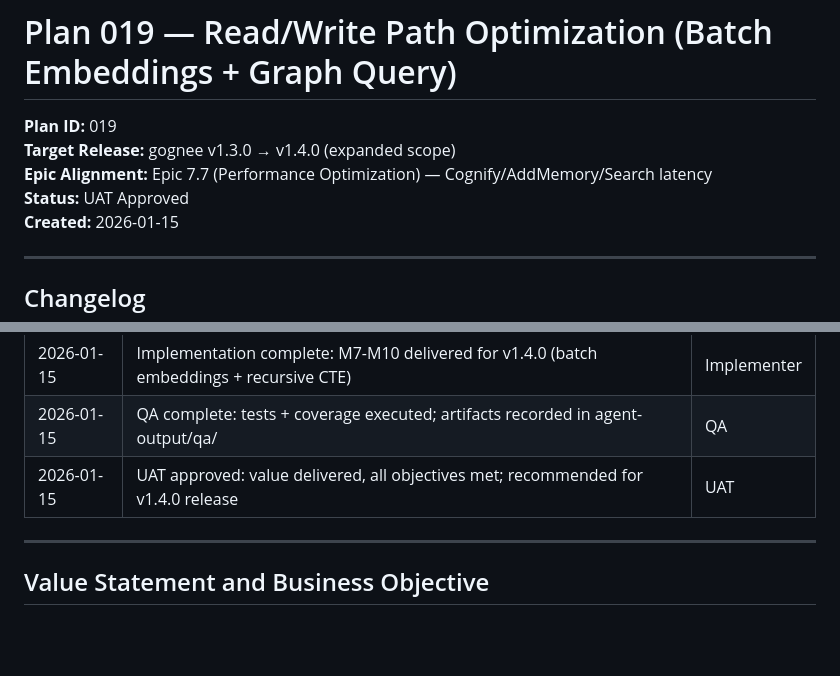
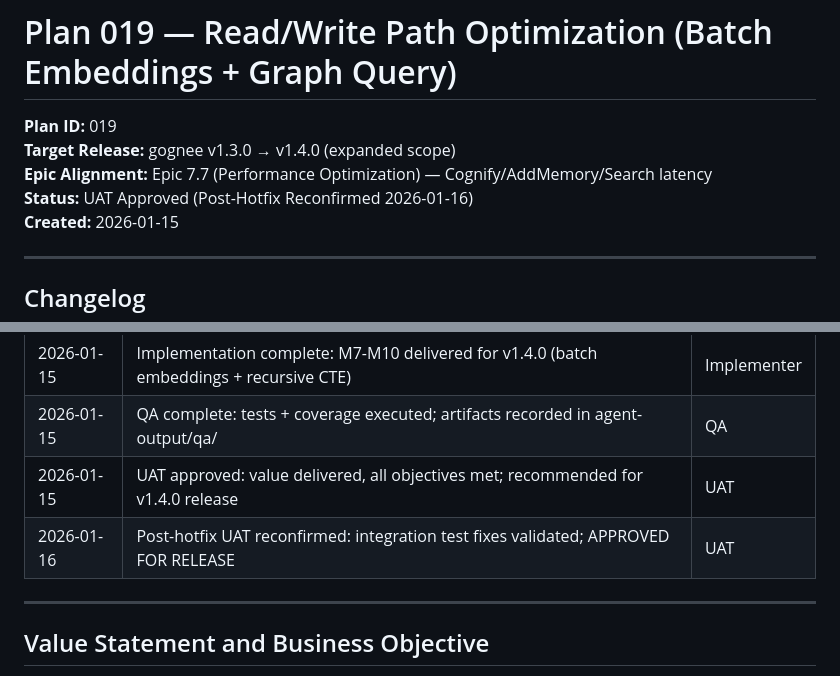
Before and after one commit to dan-solli/gognee, a Markdown page: agent-output/planning/019-write-path-optimization-plan.md, 2 parts joined by grey strips. GitHub-like rendering; blank space fills up the shorter version.

```diff
--- a/agent-output/planning/019-write-path-optimization-plan.md
+++ b/agent-output/planning/019-write-path-optimization-plan.md
@@ -3,7 +3,7 @@
 **Plan ID:** 019
 **Target Release:** gognee v1.3.0 → v1.4.0 (expanded scope)
 **Epic Alignment:** Epic 7.7 (Performance Optimization) — Cognify/AddMemory/Search latency
-**Status:** UAT Approved
+**Status:** UAT Approved (Post-Hotfix Reconfirmed 2026-01-16)
 **Created:** 2026-01-15
 
 ---
@@ -21,6 +21,7 @@
 | 2026-01-15 | Implementation complete: M7-M10 delivered for v1.4.0 (batch embeddings + recursive CTE) | Implementer |
 | 2026-01-15 | QA complete: tests + coverage executed; artifacts recorded in agent-output/qa/ | QA |
 | 2026-01-15 | UAT approved: value delivered, all objectives met; recommended for v1.4.0 release | UAT |
+| 2026-01-16 | Post-hotfix UAT reconfirmed: integration test fixes validated; APPROVED FOR RELEASE | UAT |
 
 ---
 
```
Also changed, not shown: agent-output/uat/019-read-write-path-optimization-uat.md (+37 -5 lines).
